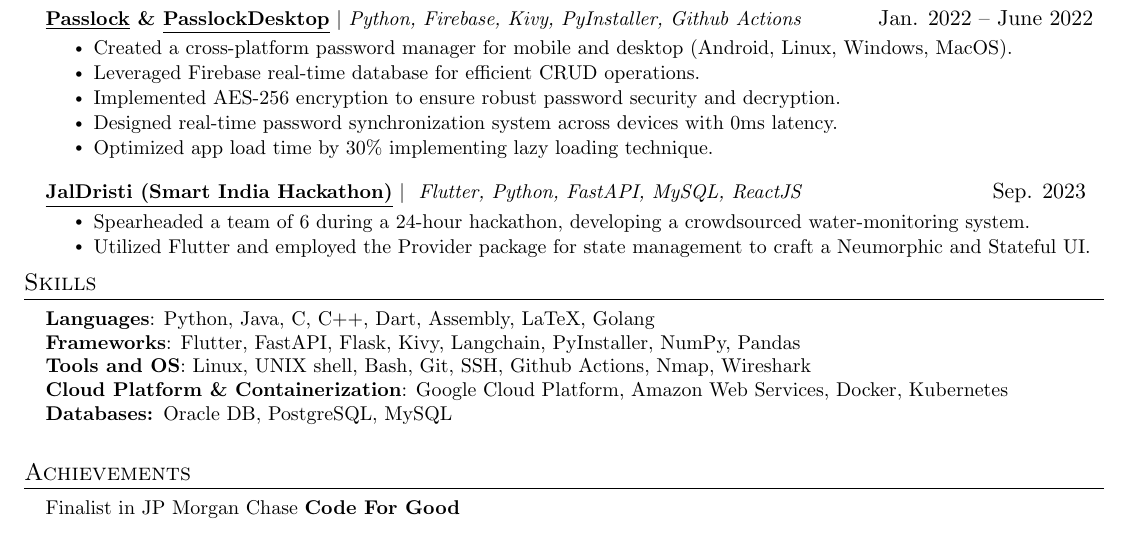
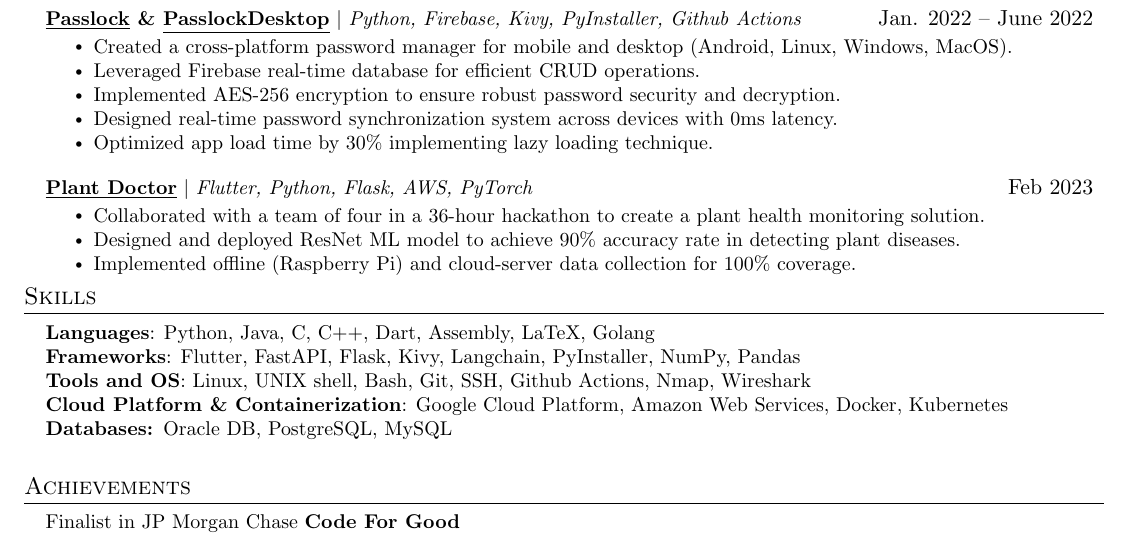
Before and after one commit to AM-ash-OR-AM-I/resume, a LaTeX CV (public_resume.tex, which reads resume.tex): part of the page, cut so that both start at the same text. Compiled offline with pdfLaTeX.

Commit message:
Updated resume

```diff
--- a/resume.tex
+++ b/resume.tex
@@ -115,12 +115,12 @@
 %       \resumeItem{Practical comparision of Karatsuba's Fast multiplication}
 % \resumeItemListEnd
 
-% \resumeProjectHeading{\textbf{\href{https://github.com/AM-ash-OR-AM-I/PlantDoctor}{\underline{Plant Doctor}}} $|$ \emph{Flutter, Python, Flask, AWS, PyTorch}}{Feb 2023}
-% \resumeItemListStart
-% \resumeItem{Collaborated with a team of four in a 36-hour hackathon to create a plant health monitoring solution.}
-% \resumeItem{Designed and deployed ResNet ML model to achieve 90\% accuracy rate in detecting plant diseases.}
-% \resumeItem{Implemented offline (Raspberry Pi) and cloud-server data collection for 100\% coverage.}
-% \resumeItemListEnd
+\resumeProjectHeading{\textbf{\href{https://github.com/AM-ash-OR-AM-I/PlantDoctor}{\underline{Plant Doctor}}} $|$ \emph{Flutter, Python, Flask, AWS, PyTorch}}{Feb 2023}
+\resumeItemListStart
+\resumeItem{Collaborated with a team of four in a 36-hour hackathon to create a plant health monitoring solution.}
+\resumeItem{Designed and deployed ResNet ML model to achieve 90\% accuracy rate in detecting plant diseases.}
+\resumeItem{Implemented offline (Raspberry Pi) and cloud-server data collection for 100\% coverage.}
+\resumeItemListEnd
 
 % \resumeProjectHeading
 %   {\textbf{\href{https://github.com/AM-ash-OR-AM-I/Find_MyStuff}{\underline{Find MyStuff}}} $|$ \emph{ Python, Kivy, Github Actions, Git}}{Sep 2021 -- Jan 2022}
@@ -130,12 +130,12 @@
 %     \resumeItem{Automated app build process wuith Github Actions}
 %   \resumeItemListEnd
 
-\resumeProjectHeading
-{\textbf{\href{https://github.com/AM-ash-OR-AM-I/jaldristi}{\underline{JalDristi (Smart India Hackathon)}}} $|$ \emph{ Flutter, Python, FastAPI, MySQL, ReactJS }} {Sep. 2023 }
-\resumeItemListStart
-\resumeItem{Spearheaded a team of 6 during a 24-hour hackathon, developing a crowdsourced water-monitoring system.}
-\resumeItem{Utilized Flutter and employed the Provider package for state management to craft a Neumorphic and Stateful UI.}
-\resumeItemListEnd
+% \resumeProjectHeading
+% {\textbf{\href{https://github.com/AM-ash-OR-AM-I/jaldristi}{\underline{JalDristi (Smart India Hackathon)}}} $|$ \emph{ Flutter, Python, FastAPI, MySQL, ReactJS }} {Sep. 2023 }
+% \resumeItemListStart
+% \resumeItem{Spearheaded a team of 6 during a 24-hour hackathon, developing a crowdsourced water-monitoring system.}
+% \resumeItem{Utilized Flutter and employed the Provider package for state management to craft a Neumorphic and Stateful UI.}
+% \resumeItemListEnd
 
 \resumeSubHeadingListEnd
 
```
Also changed, not shown: public_resume.pdf.
